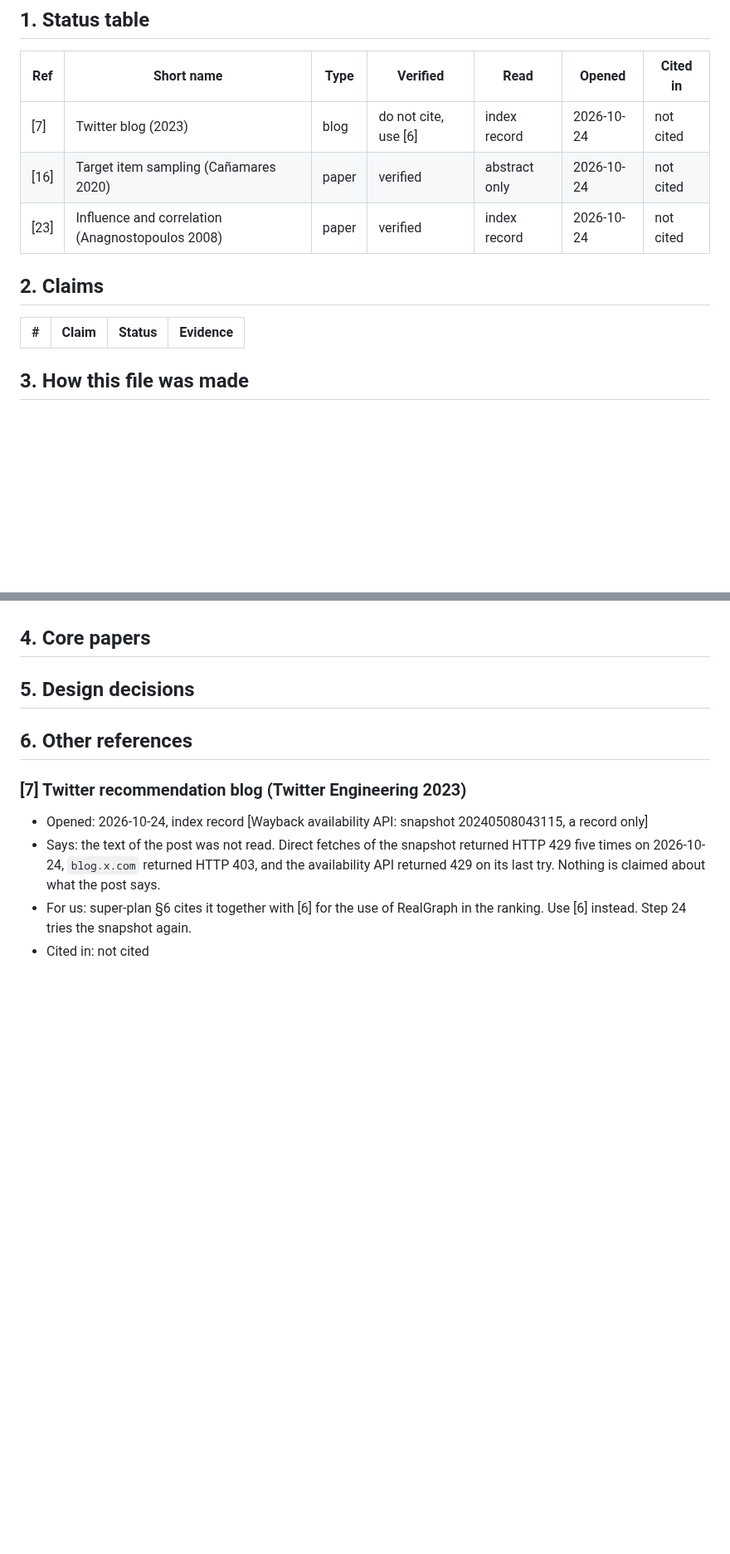
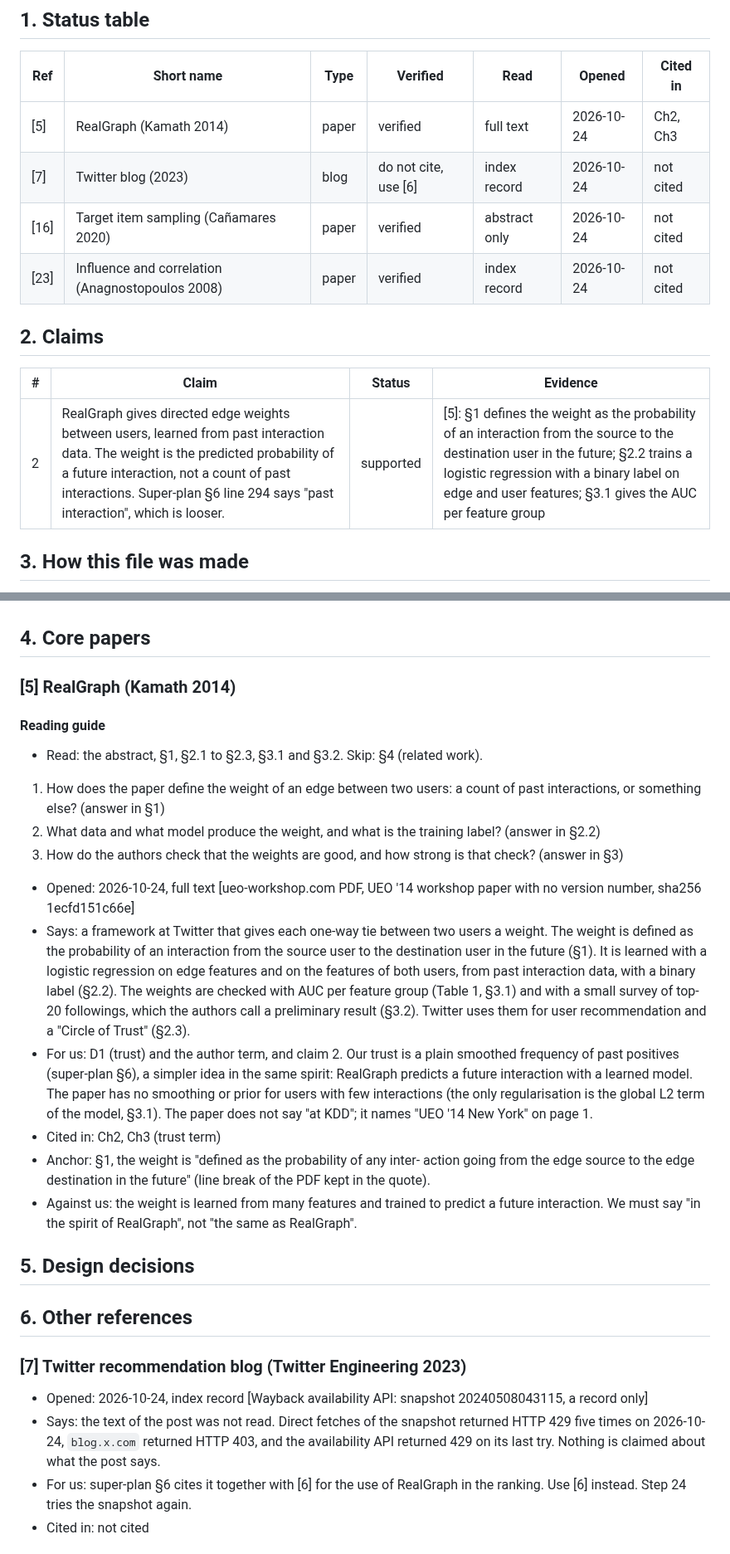
Before and after one commit to CaoNgocAnhTuan/Breadit, a Markdown page: .docs/literature.md, 2 parts joined by grey strips. Shown at 83% size. Drawn GitHub-style; blank space fills up the shorter version.

Commit message:
docs: core entry for RealGraph [5] and claim 2
[5] defines the edge weight as the probability of a future interaction;
super-plan 6 says "past interaction", which is looser.

Co-Authored-By: Claude Sonnet 5.5 <noreply@anthropic.com>

```diff
--- a/.docs/literature.md
+++ b/.docs/literature.md
@@ -6,6 +6,7 @@ Working notes for P1. Not thesis text.
 
 | Ref | Short name | Type | Verified | Read | Opened | Cited in |
 |---|---|---|---|---|---|---|
+| [5] | RealGraph (Kamath 2014) | paper | verified | full text | 2026-10-24 | Ch2, Ch3 |
 | [7] | Twitter blog (2023) | blog | do not cite, use [6] | index record | 2026-10-24 | not cited |
 | [16] | Target item sampling (Cañamares 2020) | paper | verified | abstract only | 2026-10-24 | not cited |
 | [23] | Influence and correlation (Anagnostopoulos 2008) | paper | verified | index record | 2026-10-24 | not cited |
@@ -14,6 +15,7 @@ Working notes for P1. Not thesis text.
 
 | # | Claim | Status | Evidence |
 |---|---|---|---|
+| 2 | RealGraph gives directed edge weights between users, learned from past interaction data. The weight is the predicted probability of a future interaction, not a count of past interactions. Super-plan §6 line 294 says "past interaction", which is looser. | supported | [5]: §1 defines the weight as the probability of an interaction from the source to the destination user in the future; §2.2 trains a logistic regression with a binary label on edge and user features; §3.1 gives the AUC per feature group |
 
 ## 3. How this file was made
 
@@ -23,6 +25,20 @@ Working notes for P1. Not thesis text.
 - Needs full text (for the author): [16] Cañamares 2020 (closed access), [23] Anagnostopoulos 2008 (no open copy found).
 
 ## 4. Core papers
+
+### [5] RealGraph (Kamath 2014)
+#### Reading guide
+- Read: the abstract, §1, §2.1 to §2.3, §3.1 and §3.2. Skip: §4 (related work).
+1. How does the paper define the weight of an edge between two users: a count of past interactions, or something else? (answer in §1)
+2. What data and what model produce the weight, and what is the training label? (answer in §2.2)
+3. How do the authors check that the weights are good, and how strong is that check? (answer in §3)
+
+- Opened: 2026-10-24, full text [ueo-workshop.com PDF, UEO '14 workshop paper with no version number, sha256 1ecfd151c66e]
+- Says: a framework at Twitter that gives each one-way tie between two users a weight. The weight is defined as the probability of an interaction from the source user to the destination user in the future (§1). It is learned with a logistic regression on edge features and on the features of both users, from past interaction data, with a binary label (§2.2). The weights are checked with AUC per feature group (Table 1, §3.1) and with a small survey of top-20 followings, which the authors call a preliminary result (§3.2). Twitter uses them for user recommendation and a "Circle of Trust" (§2.3).
+- For us: D1 (trust) and the author term, and claim 2. Our trust is a plain smoothed frequency of past positives (super-plan §6), a simpler idea in the same spirit: RealGraph predicts a future interaction with a learned model. The paper has no smoothing or prior for users with few interactions (the only regularisation is the global L2 term of the model, §3.1). The paper does not say "at KDD"; it names "UEO '14 New York" on page 1.
+- Cited in: Ch2, Ch3 (trust term)
+- Anchor: §1, the weight is "defined as the probability of any inter- action going from the edge source to the edge destination in the future" (line break of the PDF kept in the quote).
+- Against us: the weight is learned from many features and trained to predict a future interaction. We must say "in the spirit of RealGraph", not "the same as RealGraph".
 
 ## 5. Design decisions
 
```
Also changed, not shown: 1 other file.
